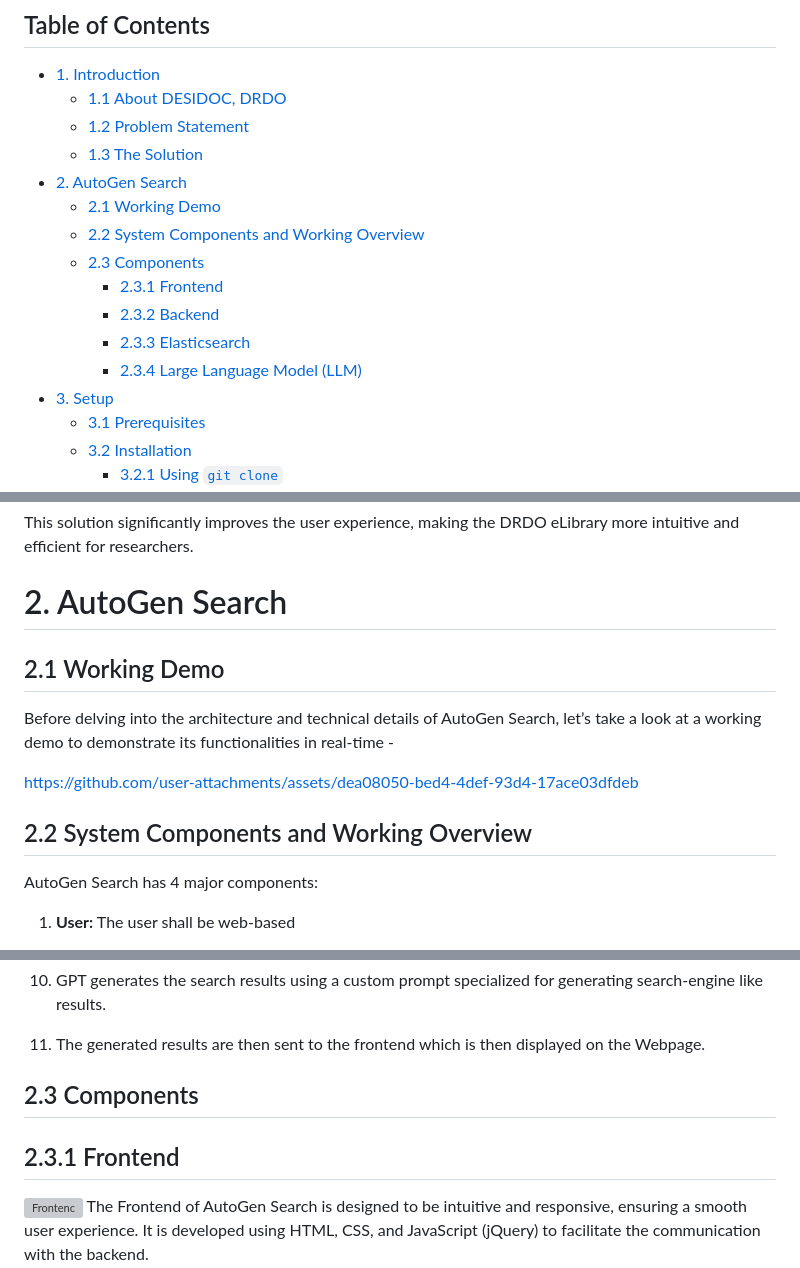
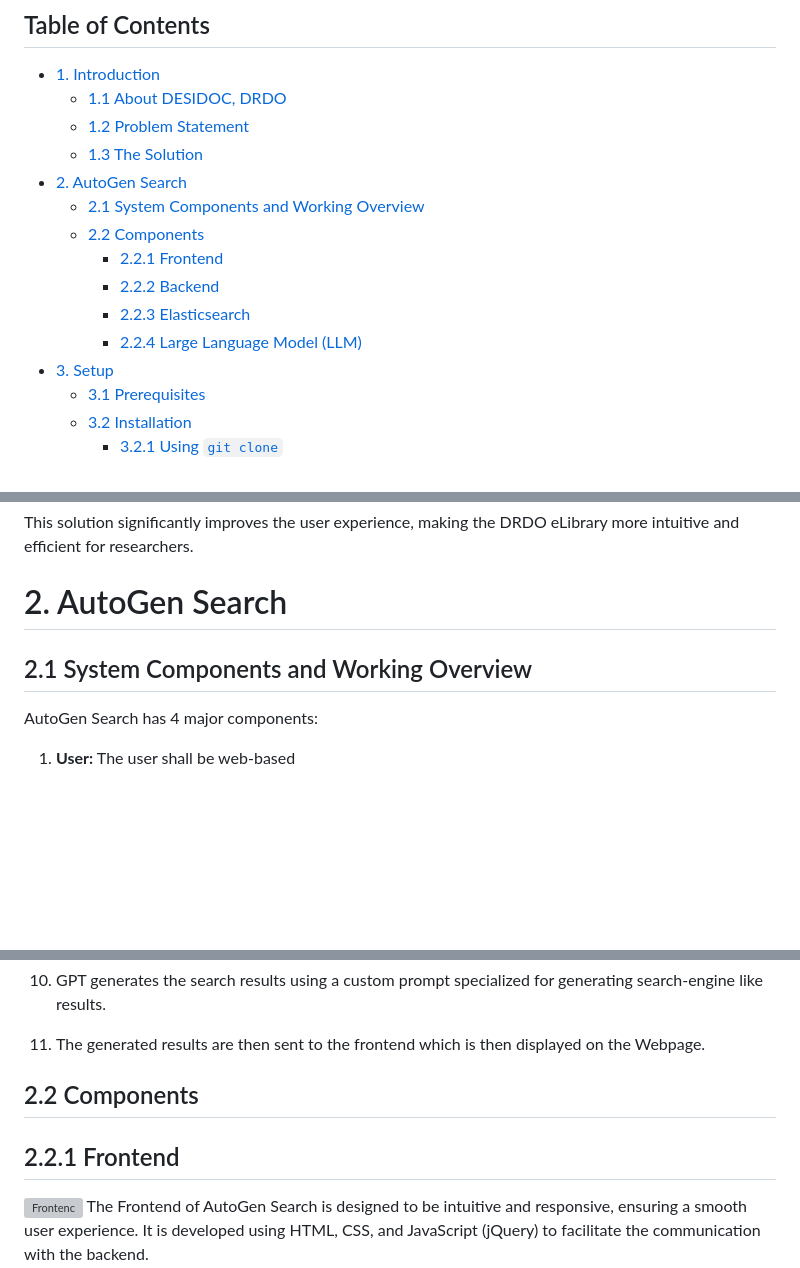
Before and after one commit to Anchor27/AutoGen-Search, a Markdown page: README.md, 3 parts joined by grey strips. GitHub-like rendering; blank space fills up the shorter version; grey boxes are pictures that could not be loaded.

```diff
--- a/README.md
+++ b/README.md
@@ -11,13 +11,12 @@ _To view to-the-point summary, please follow here: https://sites.google.com/view
   - [1.2 Problem Statement](#12-problem-statement)
   - [1.3 The Solution](#13-the-solution)
 - [2. AutoGen Search](#2-autogen-search)
-  - [2.1 Working Demo](#21-working-demo)
-  - [2.2 System Components and Working Overview](#22-system-components-and-working-overview)
-  - [2.3 Components](#23-components)
-    - [2.3.1 Frontend](#231-frontend)
-    - [2.3.2 Backend](#232-backend)
-    - [2.3.3 Elasticsearch](#233-elasticsearch)
-    - [2.3.4 Large Language Model (LLM)](#234-large-language-model-llm)
+  - [2.1 System Components and Working Overview](#22-system-components-and-working-overview)
+  - [2.2 Components](#23-components)
+    - [2.2.1 Frontend](#231-frontend)
+    - [2.2.2 Backend](#232-backend)
+    - [2.2.3 Elasticsearch](#233-elasticsearch)
+    - [2.2.4 Large Language Model (LLM)](#234-large-language-model-llm)
 - [3. Setup](#3-setup)
   - [3.1 Prerequisites](#31-prerequisites)
   - [3.2 Installation](#32-installation)
@@ -61,12 +60,8 @@ To resolve these issues, I designed and implemented AutoGen Search, a smart sear
 This solution significantly improves the user experience, making the DRDO eLibrary more intuitive and efficient for researchers.
 
 # 2. AutoGen Search
-## 2.1 Working Demo
-Before delving into the architecture and technical details of AutoGen Search, let’s take a look at a working demo to demonstrate its functionalities in real-time -
 
-https://github.com/user-attachments/assets/dea08050-bed4-4def-93d4-17ace03dfdeb
-
-## 2.2 System Components and Working Overview
+## 2.1 System Components and Working Overview
 AutoGen Search has 4 major components:
 
 1. **User:** The user shall be web-based
@@ -107,8 +102,8 @@ _LLM powered search-results_
 
 11. The generated results are then sent to the frontend which is then displayed on the Webpage.
 
-## 2.3 Components
-## 2.3.1 Frontend
+## 2.2 Components
+## 2.2.1 Frontend
 <img src = "https://github.com/Anchor27/Projects-Data-Repo/blob/main/frontend.png" alt = "Frontenc">
 The Frontend of AutoGen Search is designed to be intuitive and responsive, ensuring a smooth user experience. It is developed using HTML, CSS, and JavaScript (jQuery) to facilitate the communication with the backend.
 
```
Also changed, not shown: other parts of README.md (+4 -4 lines).
